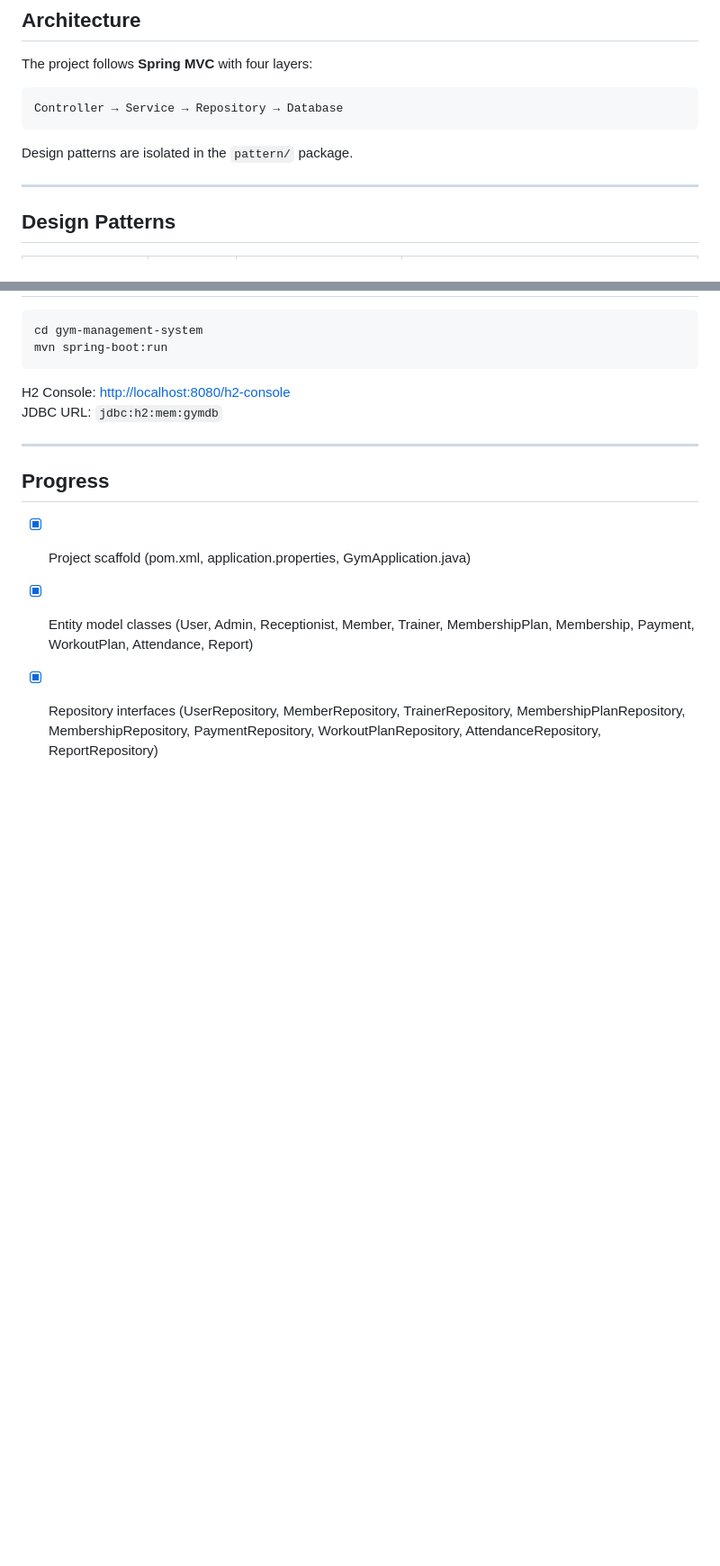
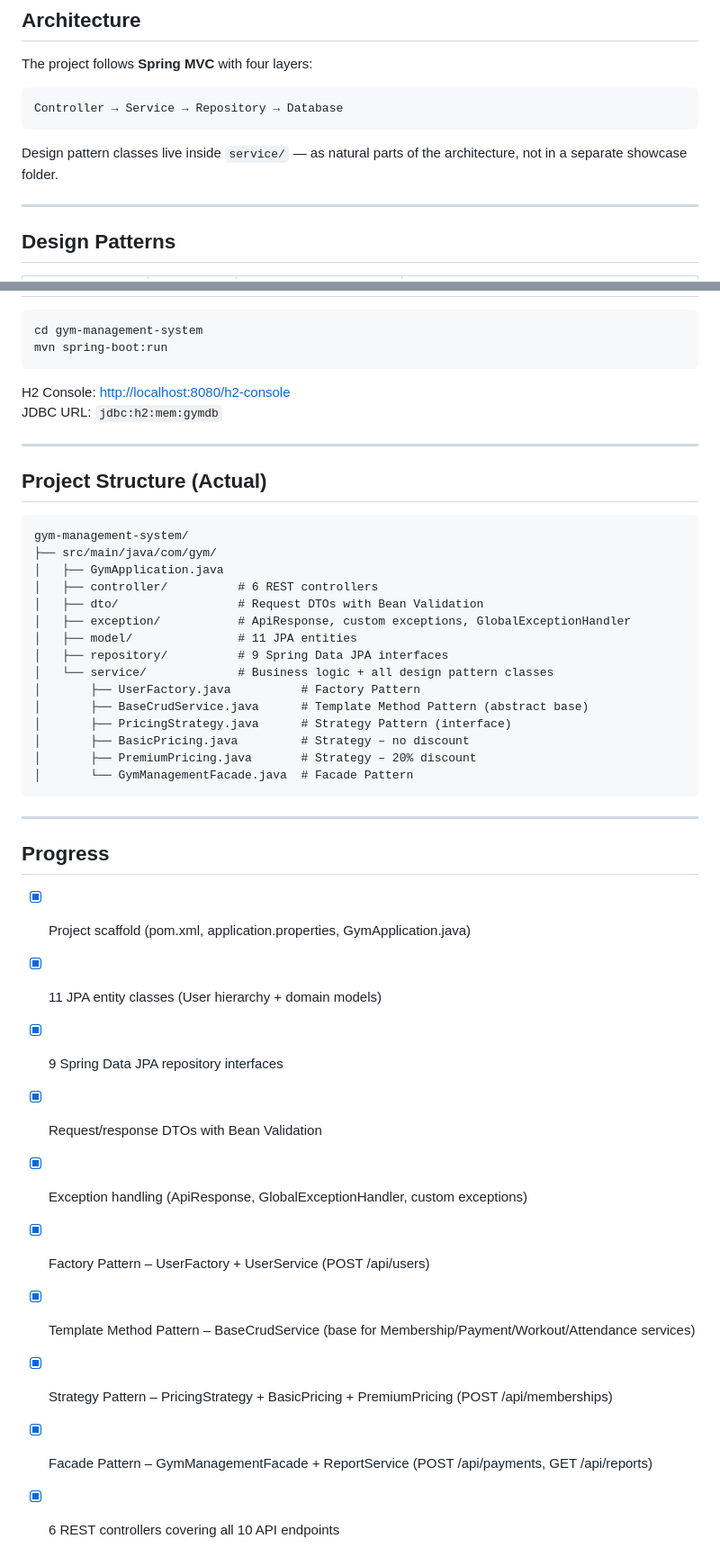
Before and after one commit to unhexate/gym-management-system, a Markdown page: gym-management-system/README.md, 2 parts joined by grey strips. Shown at 90% size. GitHub-like rendering; blank space fills up the shorter version.

Commit message:
docs(readme): update structure section, remove pattern/ folder reference, list all completed features

````diff
--- a/gym-management-system/README.md
+++ b/gym-management-system/README.md
@@ -25,7 +25,7 @@ The project follows **Spring MVC** with four layers:
 Controller → Service → Repository → Database
 ```
 
-Design patterns are isolated in the `pattern/` package.
+Design pattern classes live inside `service/` — as natural parts of the architecture, not in a separate showcase folder.
 
 ---
 
@@ -100,8 +78,37 @@ JDBC URL: `jdbc:h2:mem:gymdb`
 
 ---
 
+## Project Structure (Actual)
+
+```
+gym-management-system/
+├── src/main/java/com/gym/
+│   ├── GymApplication.java
+│   ├── controller/          # 6 REST controllers
+│   ├── dto/                 # Request DTOs with Bean Validation
+│   ├── exception/           # ApiResponse, custom exceptions, GlobalExceptionHandler
+│   ├── model/               # 11 JPA entities
+│   ├── repository/          # 9 Spring Data JPA interfaces
+│   └── service/             # Business logic + all design pattern classes
+│       ├── UserFactory.java          # Factory Pattern
+│       ├── BaseCrudService.java      # Template Method Pattern (abstract base)
+│       ├── PricingStrategy.java      # Strategy Pattern (interface)
+│       ├── BasicPricing.java         # Strategy – no discount
+│       ├── PremiumPricing.java       # Strategy – 20% discount
+│       └── GymManagementFacade.java  # Facade Pattern
+```
+
+---
+
 ## Progress
 
 - [x] Project scaffold (pom.xml, application.properties, GymApplication.java)
-- [x] Entity model classes (User, Admin, Receptionist, Member, Trainer, MembershipPlan, Membership, Payment, WorkoutPlan, Attendance, Report)
-- [x] Repository interfaces (UserRepository, MemberRepository, TrainerRepository, MembershipPlanRepository, MembershipRepository, PaymentRepository, WorkoutPlanRepository, AttendanceRepository, ReportRepository)
+- [x] 11 JPA entity classes (User hierarchy + domain models)
+- [x] 9 Spring Data JPA repository interfaces
+- [x] Request/response DTOs with Bean Validation
+- [x] Exception handling (ApiResponse, GlobalExceptionHandler, custom exceptions)
+- [x] Factory Pattern – UserFactory + UserService (POST /api/users)
+- [x] Template Method Pattern – BaseCrudService (base for Membership/Payment/Workout/Attendance services)
+- [x] Strategy Pattern – PricingStrategy + BasicPricing + PremiumPricing (POST /api/memberships)
+- [x] Facade Pattern – GymManagementFacade + ReportService (POST /api/payments, GET /api/reports)
+- [x] 6 REST controllers covering all 10 API endpoints
````
Also changed, not shown: other parts of gym-management-system/README.md (+0 -22 lines).
